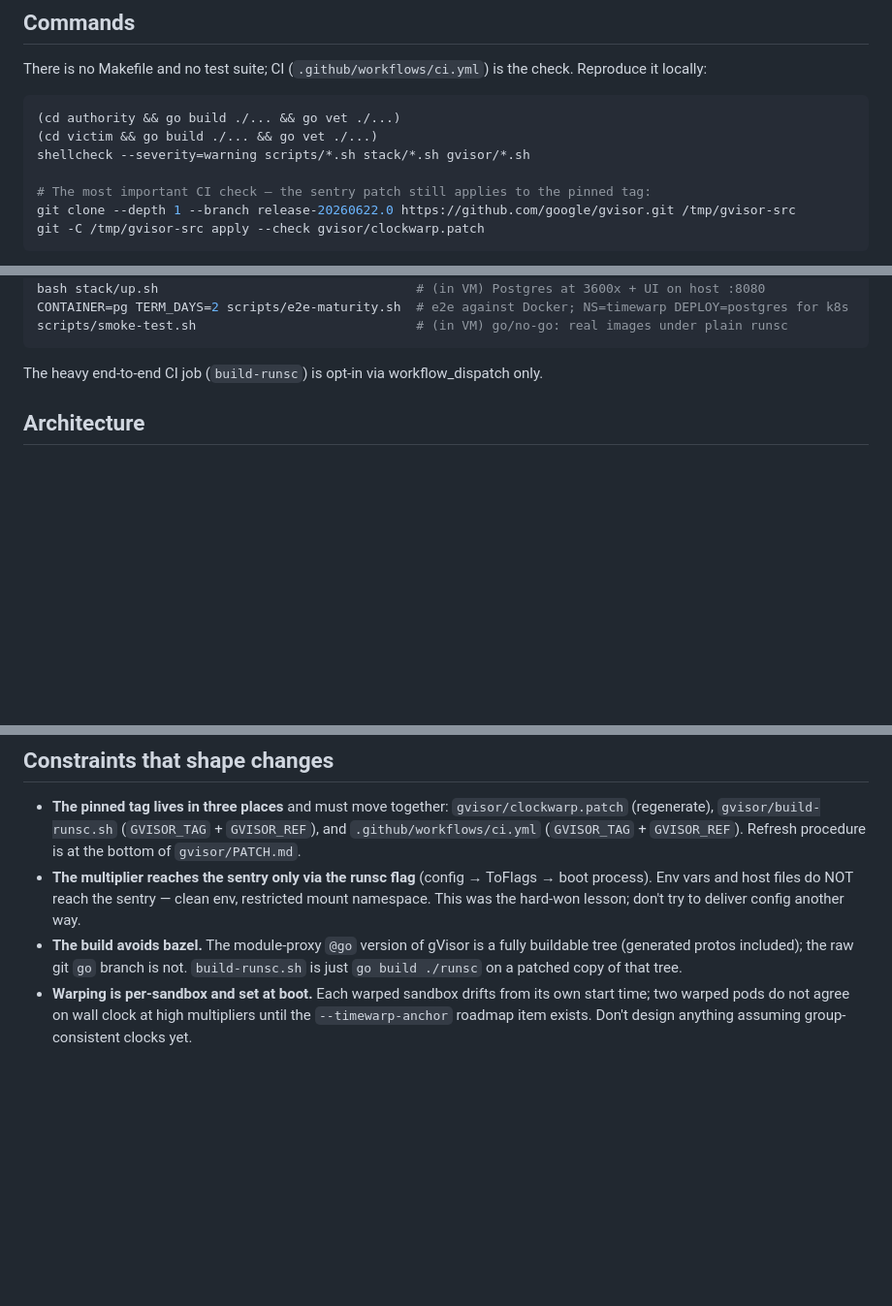
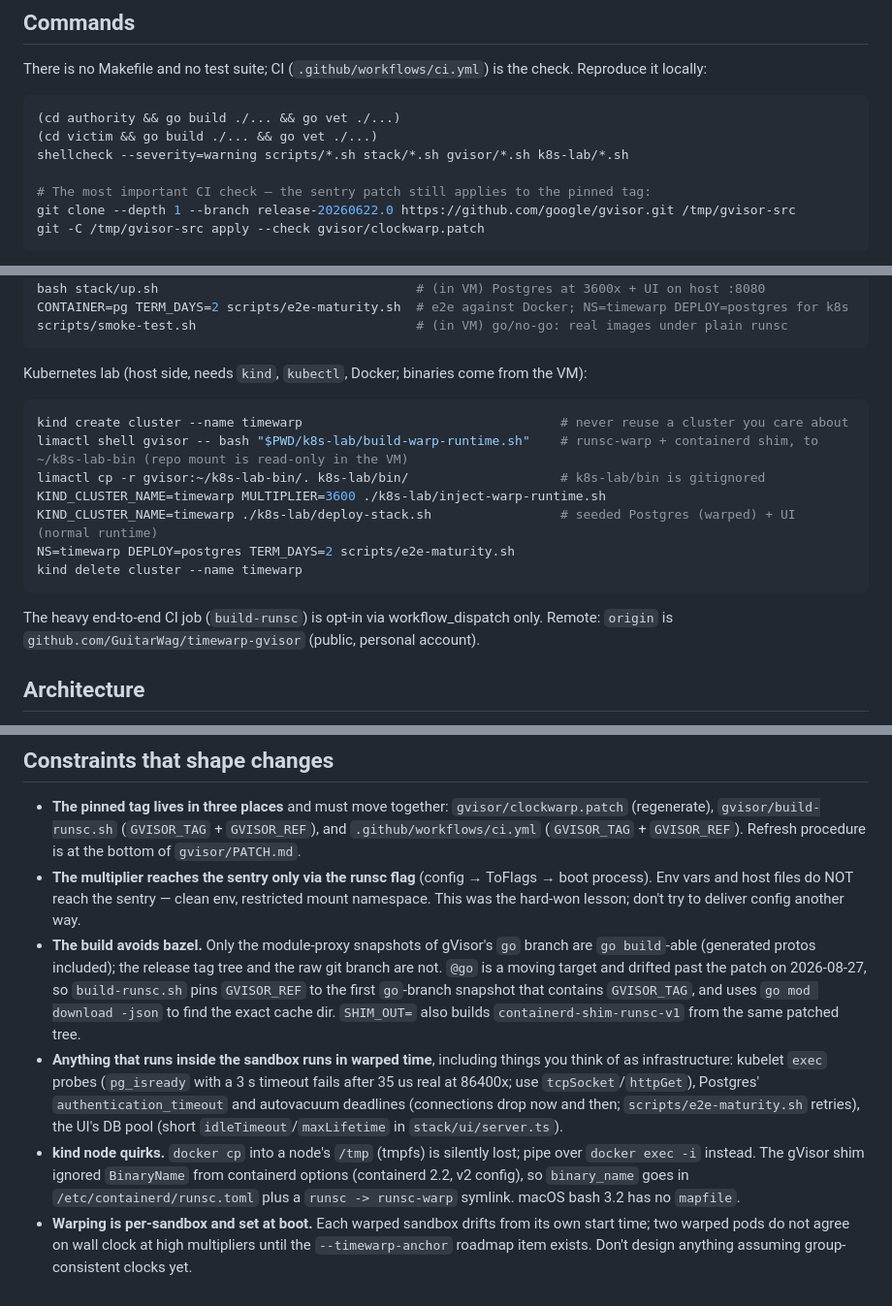
Before and after one commit to GuitarWag/timewarp-gvisor, a Markdown page: AGENTS.md, 3 parts joined by grey strips. Shown at 97% size. GitHub-like rendering; blank space fills up the shorter version.

Commit message:
docs: bring CLAUDE.md and AGENTS.md up to date with the k8s lab and the pinned build

````diff
--- a/AGENTS.md
+++ b/AGENTS.md
@@ -15,7 +15,7 @@ There is no Makefile and no test suite; CI (`.github/workflows/ci.yml`) is the c
 ```bash
 (cd authority && go build ./... && go vet ./...)
 (cd victim && go build ./... && go vet ./...)
-shellcheck --severity=warning scripts/*.sh stack/*.sh gvisor/*.sh
+shellcheck --severity=warning scripts/*.sh stack/*.sh gvisor/*.sh k8s-lab/*.sh
 
 # The most important CI check — the sentry patch still applies to the pinned tag:
 git clone --depth 1 --branch release-20260622.0 https://github.com/google/gvisor.git /tmp/gvisor-src
@@ -40,7 +40,19 @@ CONTAINER=pg TERM_DAYS=2 scripts/e2e-maturity.sh  # e2e against Docker; NS=timew
 scripts/smoke-test.sh                             # (in VM) go/no-go: real images under plain runsc
 ```
 
-The heavy end-to-end CI job (`build-runsc`) is opt-in via workflow_dispatch only.
+Kubernetes lab (host side, needs `kind`, `kubectl`, Docker; binaries come from the VM):
+
+```bash
+kind create cluster --name timewarp                                  # never reuse a cluster you care about
+limactl shell gvisor -- bash "$PWD/k8s-lab/build-warp-runtime.sh"    # runsc-warp + containerd shim, to ~/k8s-lab-bin (repo mount is read-only in the VM)
+limactl cp -r gvisor:~/k8s-lab-bin/. k8s-lab/bin/                    # k8s-lab/bin is gitignored
+KIND_CLUSTER_NAME=timewarp MULTIPLIER=3600 ./k8s-lab/inject-warp-runtime.sh
+KIND_CLUSTER_NAME=timewarp ./k8s-lab/deploy-stack.sh                 # seeded Postgres (warped) + UI (normal runtime)
+NS=timewarp DEPLOY=postgres TERM_DAYS=2 scripts/e2e-maturity.sh
+kind delete cluster --name timewarp
+```
+
+The heavy end-to-end CI job (`build-runsc`) is opt-in via workflow_dispatch only. Remote: `origin` is `github.com/GuitarWag/timewarp-gvisor` (public, personal account).
 
 ## Architecture
 
@@ -55,5 +67,7 @@ The heavy end-to-end CI job (`build-runsc`) is opt-in via workflow_dispatch only
 
 - **The pinned tag lives in three places** and must move together: `gvisor/clockwarp.patch` (regenerate), `gvisor/build-runsc.sh` (`GVISOR_TAG` + `GVISOR_REF`), and `.github/workflows/ci.yml` (`GVISOR_TAG` + `GVISOR_REF`). Refresh procedure is at the bottom of `gvisor/PATCH.md`.
 - **The multiplier reaches the sentry only via the runsc flag** (config → ToFlags → boot process). Env vars and host files do NOT reach the sentry — clean env, restricted mount namespace. This was the hard-won lesson; don't try to deliver config another way.
-- **The build avoids bazel.** The module-proxy `@go` version of gVisor is a fully buildable tree (generated protos included); the raw git `go` branch is not. `build-runsc.sh` is just `go build ./runsc` on a patched copy of that tree.
+- **The build avoids bazel.** Only the module-proxy snapshots of gVisor's `go` branch are `go build`-able (generated protos included); the release tag tree and the raw git branch are not. `@go` is a moving target and drifted past the patch on 2026-08-27, so `build-runsc.sh` pins `GVISOR_REF` to the first `go`-branch snapshot that contains `GVISOR_TAG`, and uses `go mod download -json` to find the exact cache dir. `SHIM_OUT=` also builds `containerd-shim-runsc-v1` from the same patched tree.
+- **Anything that runs inside the sandbox runs in warped time**, including things you think of as infrastructure: kubelet `exec` probes (`pg_isready` with a 3 s timeout fails after 35 us real at 86400x; use `tcpSocket`/`httpGet`), Postgres' `authentication_timeout` and autovacuum deadlines (connections drop now and then; `scripts/e2e-maturity.sh` retries), the UI's DB pool (short `idleTimeout`/`maxLifetime` in `stack/ui/server.ts`).
+- **kind node quirks.** `docker cp` into a node's `/tmp` (tmpfs) is silently lost; pipe over `docker exec -i` instead. The gVisor shim ignored `BinaryName` from containerd options (containerd 2.2, v2 config), so `binary_name` goes in `/etc/containerd/runsc.toml` plus a `runsc -> runsc-warp` symlink. macOS bash 3.2 has no `mapfile`.
 - **Warping is per-sandbox and set at boot.** Each warped sandbox drifts from its own start time; two warped pods do not agree on wall clock at high multipliers until the `--timewarp-anchor` roadmap item exists. Don't design anything assuming group-consistent clocks yet.
````
Also changed, not shown: CLAUDE.md (+17 -3 lines).
